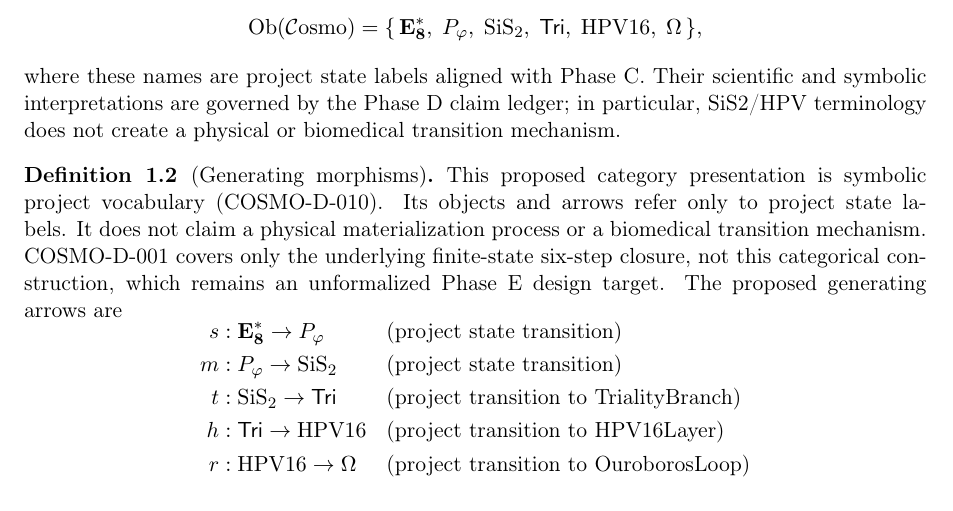
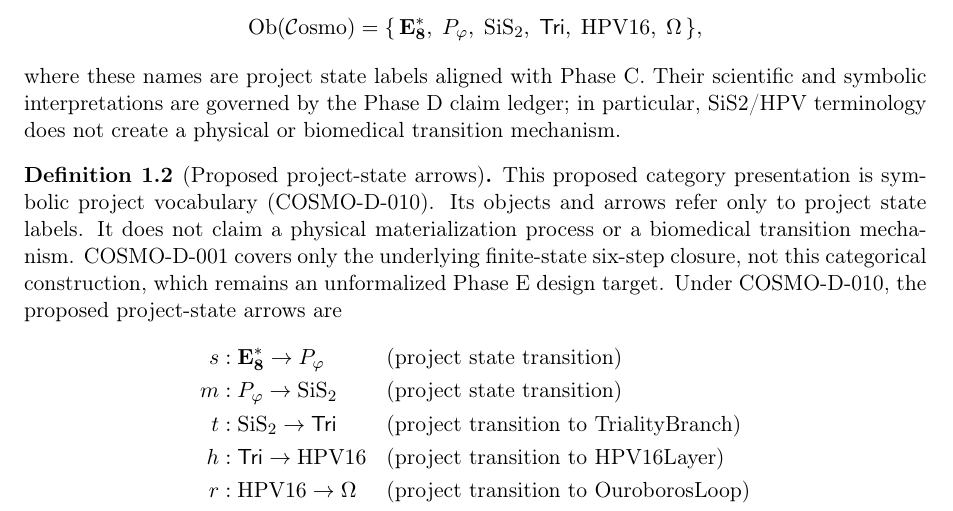
Before and after one commit to QSOLKCB/COSMO, a LaTeX paper (cosmovirus_cattheory.tex): part of page 1 of 2, cut so that both start at the same text. Compiled offline with pdfLaTeX.

Commit message:
Avoid causal wording in Phase E arrow definition

```diff
--- a/cosmovirus_cattheory.tex
+++ b/cosmovirus_cattheory.tex
@@ -77,13 +77,13 @@ ledger; in particular, SiS2/HPV terminology does not create a physical or
 biomedical transition mechanism.
 \end{definition}
 
-\begin{definition}[Generating morphisms]
+\begin{definition}[Proposed project-state arrows]
 This proposed category presentation is symbolic project vocabulary
 (COSMO-D-010). Its objects and arrows refer only to project state labels.
 It does not claim a physical materialization process or a biomedical
 transition mechanism. COSMO-D-001 covers only the underlying finite-state
 six-step closure, not this categorical construction, which remains an
-unformalized Phase E design target. The proposed generating arrows are
+unformalized Phase E design target. Under COSMO-D-010, the proposed project-state arrows are
 \[
 \begin{aligned}
   s &: \EEs \to P_\phigr        &&\text{(project state transition)}\\
```
